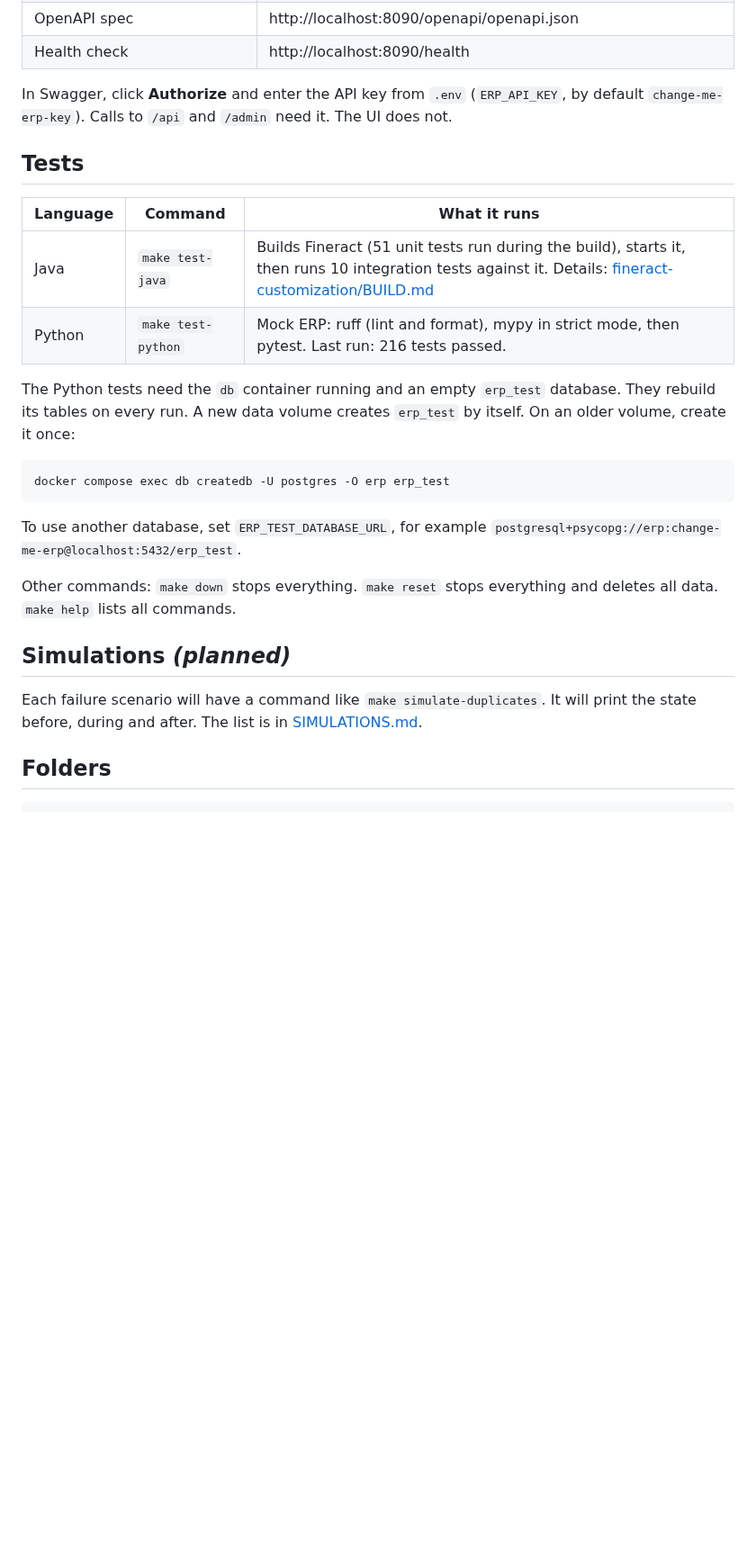
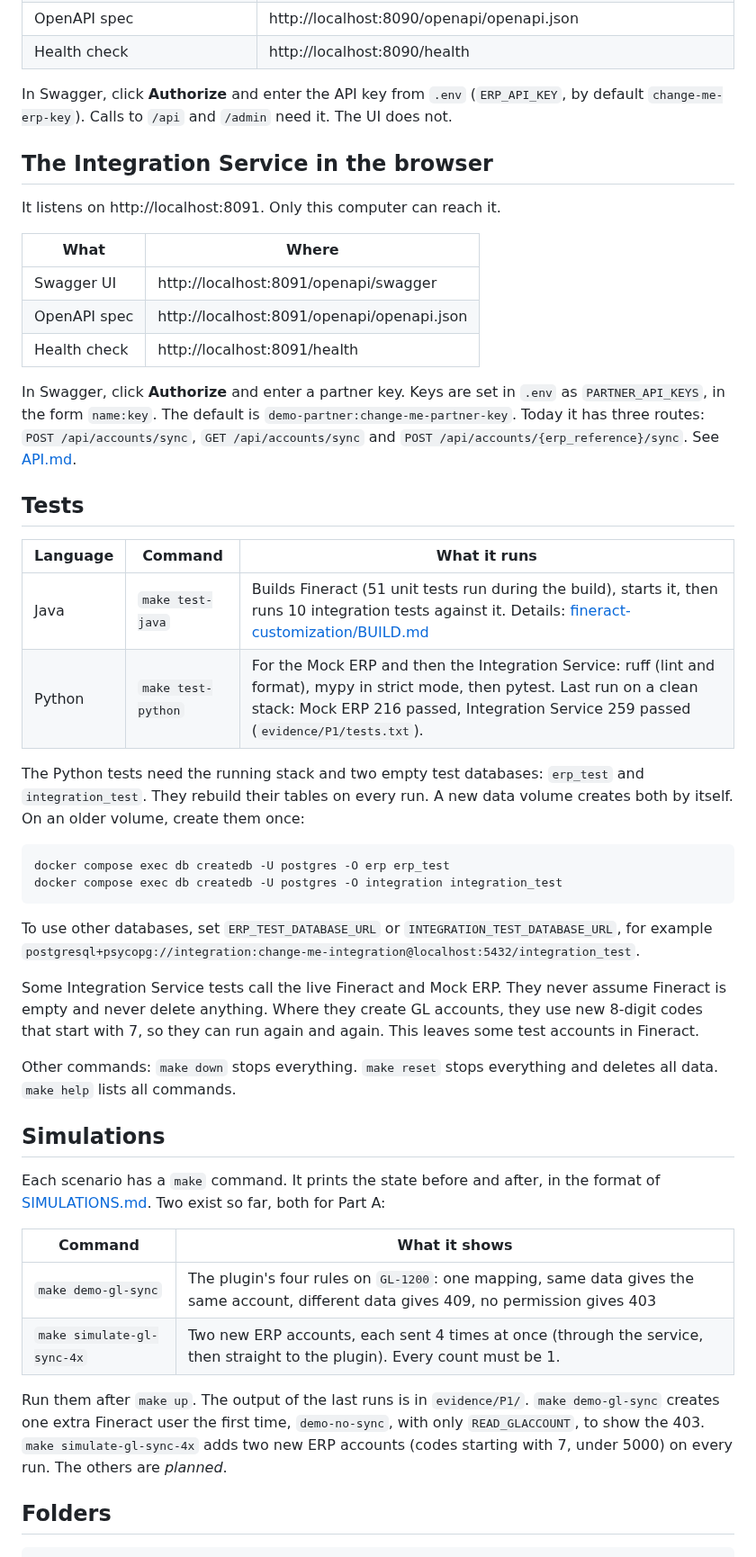
Before and after one commit to wmnjuguna/Inkomoko-Interview, a Markdown page: README.md, the part around one of its changes. Shown at 90% size. GitHub-like rendering; blank space fills up the shorter version.

````diff
--- a/README.md
+++ b/README.md
@@ -85,26 +107,48 @@ It listens on http://localhost:8090. Only this computer can reach it.
 
 In Swagger, click **Authorize** and enter the API key from `.env` (`ERP_API_KEY`, by default `change-me-erp-key`). Calls to `/api` and `/admin` need it. The UI does not.
 
+## The Integration Service in the browser
+
+It listens on http://localhost:8091. Only this computer can reach it.
+
+| What | Where |
+|---|---|
+| Swagger UI | http://localhost:8091/openapi/swagger |
+| OpenAPI spec | http://localhost:8091/openapi/openapi.json |
+| Health check | http://localhost:8091/health |
+
+In Swagger, click **Authorize** and enter a partner key. Keys are set in `.env` as `PARTNER_API_KEYS`, in the form `name:key`. The default is `demo-partner:change-me-partner-key`. Today it has three routes: `POST /api/accounts/sync`, `GET /api/accounts/sync` and `POST /api/accounts/{erp_reference}/sync`. See [API.md](API.md).
+
 ## Tests
 
 | Language | Command | What it runs |
 |---|---|---|
 | Java | `make test-java` | Builds Fineract (51 unit tests run during the build), starts it, then runs 10 integration tests against it. Details: [fineract-customization/BUILD.md](fineract-customization/BUILD.md) |
-| Python | `make test-python` | Mock ERP: ruff (lint and format), mypy in strict mode, then pytest. Last run: 216 tests passed. |
+| Python | `make test-python` | For the Mock ERP and then the Integration Service: ruff (lint and format), mypy in strict mode, then pytest. Last run on a clean stack: Mock ERP 216 passed, Integration Service 259 passed (`evidence/P1/tests.txt`). |
 
-The Python tests need the `db` container running and an empty `erp_test` database. They rebuild its tables on every run. A new data volume creates `erp_test` by itself. On an older volume, create it once:
+The Python tests need the running stack and two empty test databases: `erp_test` and `integration_test`. They rebuild their tables on every run. A new data volume creates both by itself. On an older volume, create them once:
 
 ```bash
 docker compose exec db createdb -U postgres -O erp erp_test
+docker compose exec db createdb -U postgres -O integration integration_test
 ```
 
-To use another database, set `ERP_TEST_DATABASE_URL`, for example `postgresql+psycopg://erp:change-me-erp@localhost:5432/erp_test`.
+To use other databases, set `ERP_TEST_DATABASE_URL` or `INTEGRATION_TEST_DATABASE_URL`, for example `postgresql+psycopg://integration:change-me-integration@localhost:5432/integration_test`.
+
+Some Integration Service tests call the live Fineract and Mock ERP. They never assume Fineract is empty and never delete anything. Where they create GL accounts, they use new 8-digit codes that start with 7, so they can run again and again. This leaves some test accounts in Fineract.
 
 Other commands: `make down` stops everything. `make reset` stops everything and deletes all data. `make help` lists all commands.
 
-## Simulations *(planned)*
+## Simulations
 
-Each failure scenario will have a command like `make simulate-duplicates`. It will print the state before, during and after. The list is in [SIMULATIONS.md](SIMULATIONS.md).
+Each scenario has a `make` command. It prints the state before and after, in the format of [SIMULATIONS.md](SIMULATIONS.md). Two exist so far, both for Part A:
+
+| Command | What it shows |
+|---|---|
+| `make demo-gl-sync` | The plugin's four rules on `GL-1200`: one mapping, same data gives the same account, different data gives 409, no permission gives 403 |
+| `make simulate-gl-sync-4x` | Two new ERP accounts, each sent 4 times at once (through the service, then straight to the plugin). Every count must be 1. |
+
+Run them after `make up`. The output of the last runs is in `evidence/P1/`. `make demo-gl-sync` creates one extra Fineract user the first time, `demo-no-sync`, with only `READ_GLACCOUNT`, to show the 403. `make simulate-gl-sync-4x` adds two new ERP accounts (codes starting with 7, under 5000) on every run. The others are *planned*.
 
 ## Folders
 
````
Also changed, not shown: other parts of README.md (+37 -13 lines).
